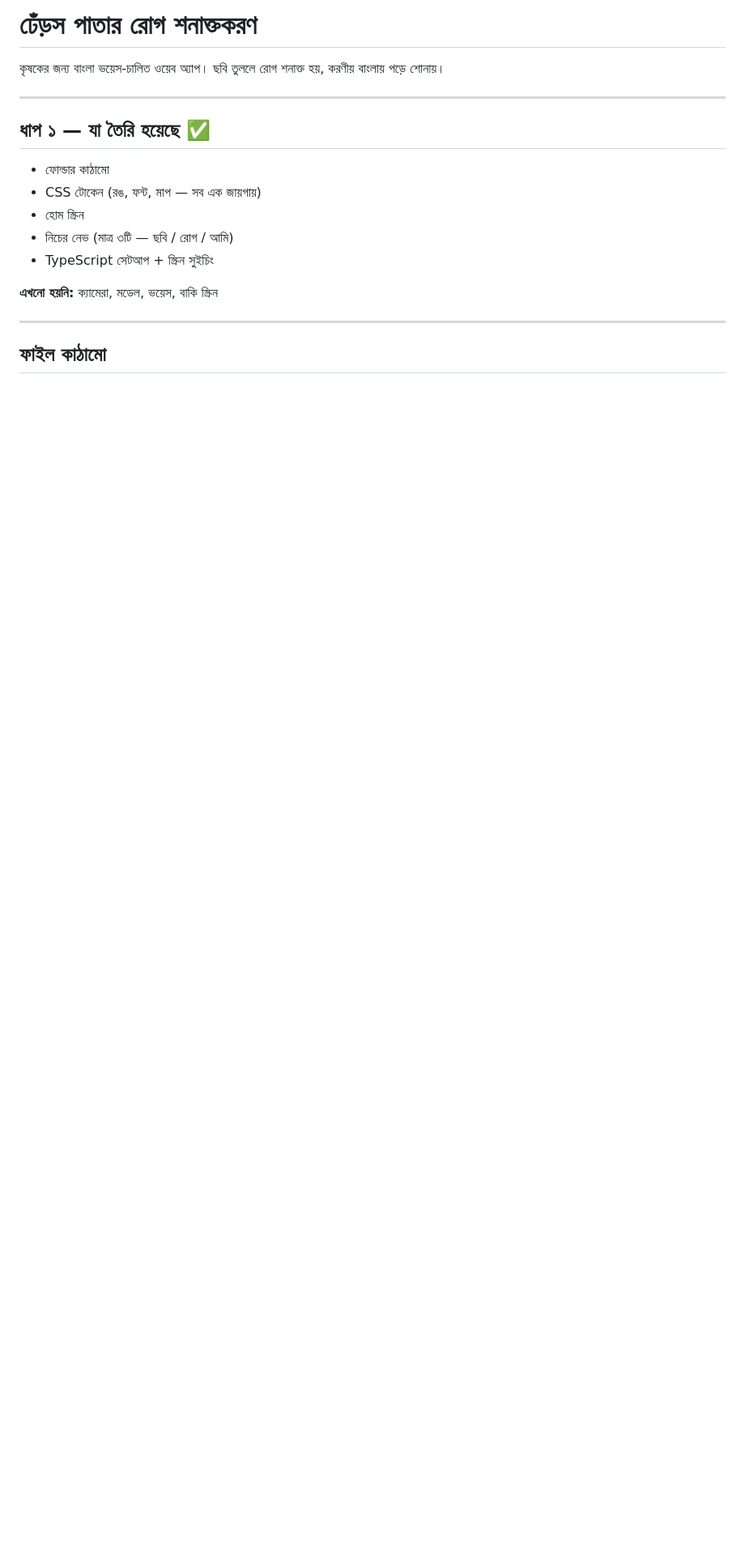
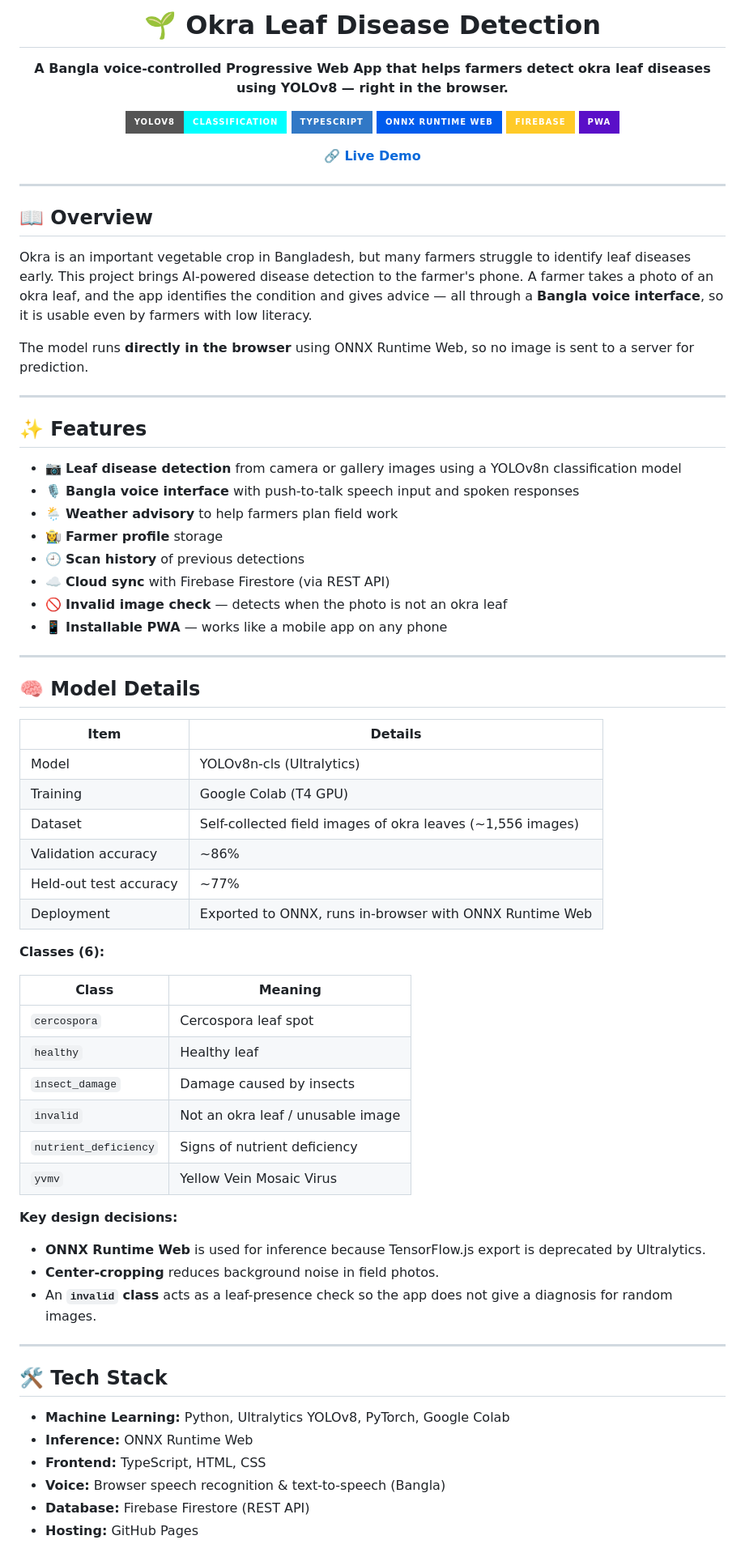
Before and after one commit to charsamia27-beep/okra-disease-web, a Markdown page: README.md, the part around one of its changes. Shown at 81% size. GitHub-like rendering; badges without logos; blank space fills up the shorter version.

Commit message:
Revise README for Okra Leaf Disease Detection
Updated README to reflect project features and overview.

```diff
--- a/README.md
+++ b/README.md
@@ -1,19 +1,82 @@
-# ঢেঁড়স পাতার রোগ শনাক্তকরণ
+<h1 align="center">🌱 Okra Leaf Disease Detection</h1>
 
-কৃষকের জন্য বাংলা ভয়েস-চালিত ওয়েব অ্যাপ। ছবি তুললে রোগ শনাক্ত হয়, করণীয় বাংলায় পড়ে শোনায়।
+<p align="center">
+  <b>A Bangla voice-controlled Progressive Web App that helps farmers detect okra leaf diseases using YOLOv8 — right in the browser.</b>
+</p>
+
+<p align="center">
+  <img src="https://img.shields.io/badge/YOLOv8-Classification-00FFFF?style=for-the-badge" />
+  <img src="https://img.shields.io/badge/TypeScript-3178C6?style=for-the-badge&logo=typescript&logoColor=white" />
+  <img src="https://img.shields.io/badge/ONNX_Runtime_Web-005CED?style=for-the-badge&logo=onnx&logoColor=white" />
+  <img src="https://img.shields.io/badge/Firebase-FFCA28?style=for-the-badge&logo=firebase&logoColor=black" />
+  <img src="https://img.shields.io/badge/PWA-5A0FC8?style=for-the-badge&logo=pwa&logoColor=white" />
+</p>
+
+<p align="center">
+  🔗 <a href="https://charsamia27-beep.github.io/okra-disease-web/"><b>Live Demo</b></a>
+</p>
 
 ---
 
-## ধাপ ১ — যা তৈরি হয়েছে ✅
+## 📖 Overview
 
-- ফোল্ডার কাঠামো
-- CSS টোকেন (রঙ, ফন্ট, মাপ — সব এক জায়গায়)
-- হোম স্ক্রিন
-- নিচের নেভ (মাত্র ৩টি — ছবি / রোগ / আমি)
-- TypeScript সেটআপ + স্ক্রিন সুইচিং
+Okra is an important vegetable crop in Bangladesh, but many farmers struggle to identify leaf diseases early. This project brings AI-powered disease detection to the farmer's phone. A farmer takes a photo of an okra leaf, and the app identifies the condition and gives advice — all through a **Bangla voice interface**, so it is usable even by farmers with low literacy.
 
-**এখনো হয়নি:** ক্যামেরা, মডেল, ভয়েস, বাকি স্ক্রিন
+The model runs **directly in the browser** using ONNX Runtime Web, so no image is sent to a server for prediction.
 
 ---
 
-## ফাইল কাঠামো
+
+
+## ✨ Features
+
+- 📷 **Leaf disease detection** from camera or gallery images using a YOLOv8n classification model
+- 🎙️ **Bangla voice interface** with push-to-talk speech input and spoken responses
+- 🌦️ **Weather advisory** to help farmers plan field work
+- 👩‍🌾 **Farmer profile** storage
+- 🕘 **Scan history** of previous detections
+- ☁️ **Cloud sync** with Firebase Firestore (via REST API)
+- 🚫 **Invalid image check** — detects when the photo is not an okra leaf
+- 📱 **Installable PWA** — works like a mobile app on any phone
+
+---
+
+## 🧠 Model Details
+
+| Item | Details |
+|------|---------|
+| Model | YOLOv8n-cls (Ultralytics) |
+| Training | Google Colab (T4 GPU) |
+| Dataset | Self-collected field images of okra leaves (~1,556 images) |
+| Validation accuracy | ~86% |
+| Held-out test accuracy | ~77% |
+| Deployment | Exported to ONNX, runs in-browser with ONNX Runtime Web |
+
+**Classes (6):**
+
+| Class | Meaning |
+|-------|---------|
+| `cercospora` | Cercospora leaf spot |
+| `healthy` | Healthy leaf |
+| `insect_damage` | Damage caused by insects |
+| `invalid` | Not an okra leaf / unusable image |
+| `nutrient_deficiency` | Signs of nutrient deficiency |
+| `yvmv` | Yellow Vein Mosaic Virus |
+
+**Key design decisions:**
+
+- **ONNX Runtime Web** is used for inference because TensorFlow.js export is deprecated by Ultralytics.
+- **Center-cropping** reduces background noise in field photos.
+- An **`invalid` class** acts as a leaf-presence check so the app does not give a diagnosis for random images.
+
+---
+
+## 🛠️ Tech Stack
+
+- **Machine Learning:** Python, Ultralytics YOLOv8, PyTorch, Google Colab
+- **Inference:** ONNX Runtime Web
+- **Frontend:** TypeScript, HTML, CSS
+- **Voice:** Browser speech recognition & text-to-speech (Bangla)
+- **Database:** Firebase Firestore (REST API)
+- **Hosting:** GitHub Pages
+
```
Also changed, not shown: other parts of README.md (+51 -65 lines).
